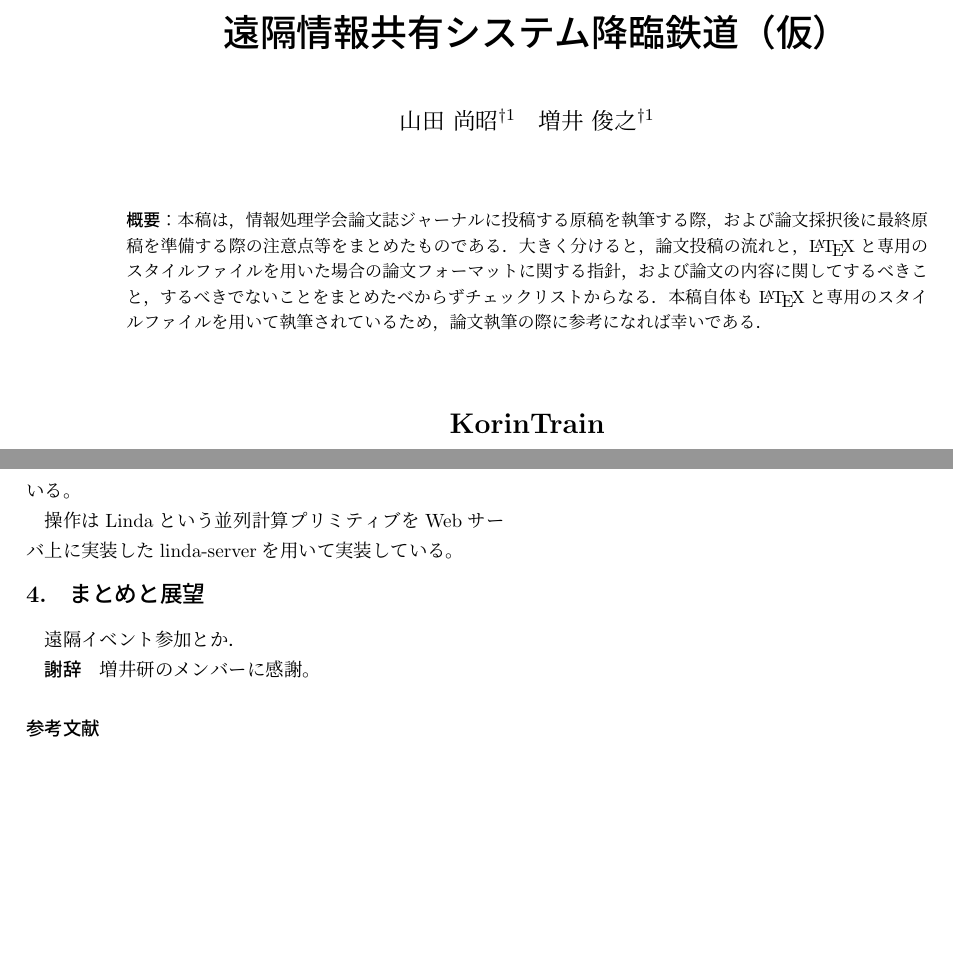
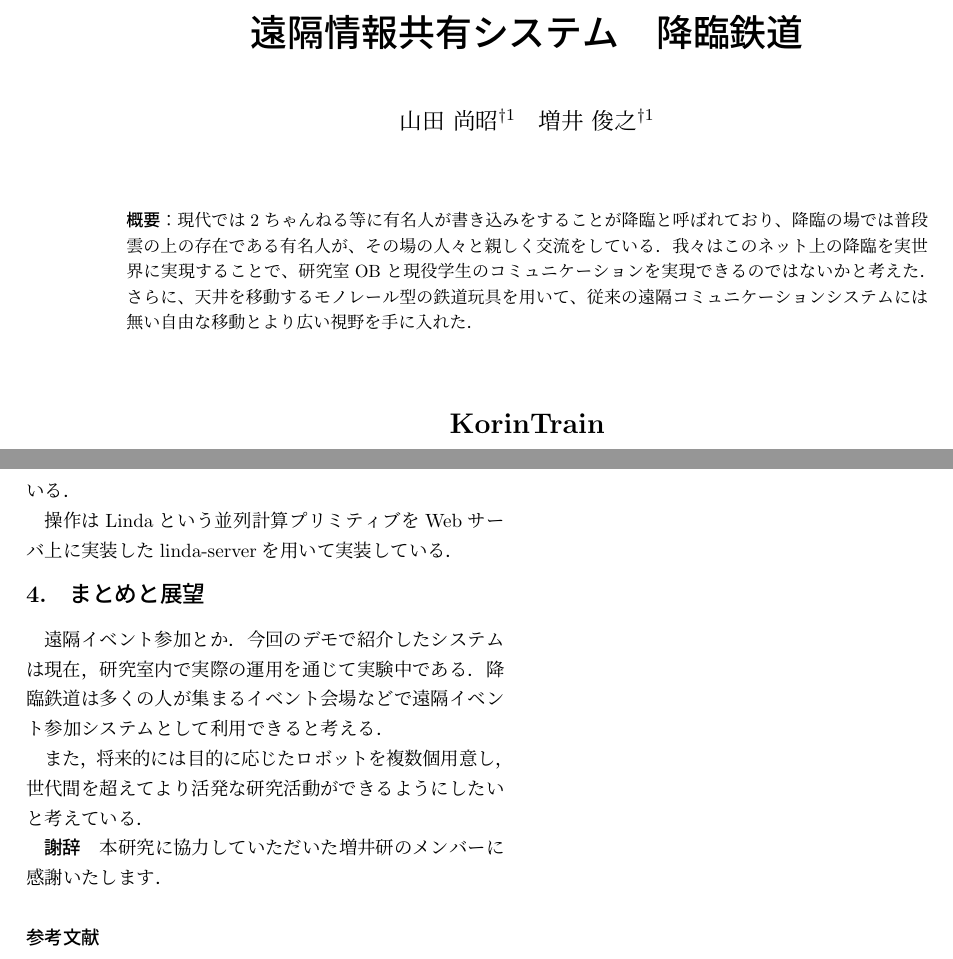
Before and after one commit to napo0703/interaction2015-paper, a LaTeX document (tech-jsample.tex): two parts of pages 1 and 2 of 2, joined at a grey line, cut so that both start at the same text, the shorter picture padded with empty space. Compiled offline with pLaTeX and dvipdfmx; a LaTeX package or settings file that is missing is left out.

Commit message:
とりあえず内容だけ

```diff
--- a/tech-jsample.tex
+++ b/tech-jsample.tex
@@ -40,7 +40,7 @@
 \begin{document}
 
 
-\title{遠隔情報共有システム降臨鉄道（仮）\\
+\title{遠隔情報共有システム　降臨鉄道\\
 }
 
 \etitle{KorinTrain \\
@@ -53,13 +53,12 @@ Faculty of Environment and Infomation Studies, Keio University}
 \author{増井 俊之}{Toshiyuki Masui}{KU}
 
 \begin{abstract}
-本稿は，情報処理学会論文誌ジャーナルに投稿する原稿を執筆する際，および論
-文採択後に最終原稿を準備する際の注意点等をまとめたものである．大きく分け
-ると，論文投稿の流れと，\LaTeX と専用のスタイルファイルを用いた場合の論
-文フォーマットに関する指針，および論文の内容に関してするべきこと，するべ
-きでないことをまとめたべからずチェックリストからなる．本稿自体も \LaTeX
-と専用のスタイルファイルを用いて執筆されているため，論文執筆の際に参考に
-なれば幸いである．
+現代では2ちゃんねる等に有名人が書き込みをすることが降臨と呼ばれており、降臨の
+場では普段雲の上の存在である有名人が、その場の人々と親しく交流をしている．
+我々はこのネット上の降臨を実世界に実現することで、研究室OBと現役学生のコミュ
+ニケーションを実現できるのではないかと考えた．さらに、天井を移動するモノレール
+型の鉄道玩具を用いて、従来の遠隔コミュニケーションシステムには無い自由な移動と
+より広い視野を手に入れた．
 \end{abstract}
 
 
@@ -118 +115,0 @@ DCモータを制御する。DCモータの制御は440Hzの正弦波のMP3音
-影像をHTTP通信で配信している。
@@ -119 +120,2 @@ DCモータを制御する。DCモータの制御は440Hzの正弦波のMP3音
+影像をHTTP通信で配信している．
 
@@ -123,15 +125,20 @@ Android用ページでは移動の命令に従って音声ファイルを再生
 
 操作はLindaという並列計算プリミティブをWebサーバ上に実装したlinda-serverを
-用いて実装している。
+用いて実装している．
 
 %4
 \section{まとめと展望}
 
 遠隔イベント参加とか．
+今回のデモで紹介したシステムは現在，研究室内で実際の運用を通じて実験中である．
+降臨鉄道は多くの人が集まるイベント会場などで遠隔イベント参加システムとして利用
+できると考える．
 
+また，将来的には目的に応じたロボットを複数個用意し，世代間を超えてより活発な
+研究活動ができるようにしたいと考えている．
 
 \begin{acknowledgment}
-増井研のメンバーに感謝。
+本研究に協力していただいた増井研のメンバーに感謝いたします．
 \end{acknowledgment}
 
 
```
Also changed, not shown: tech-jsample.pdf, tech-jsample.tex (37 more changed lines), 2 other files.
